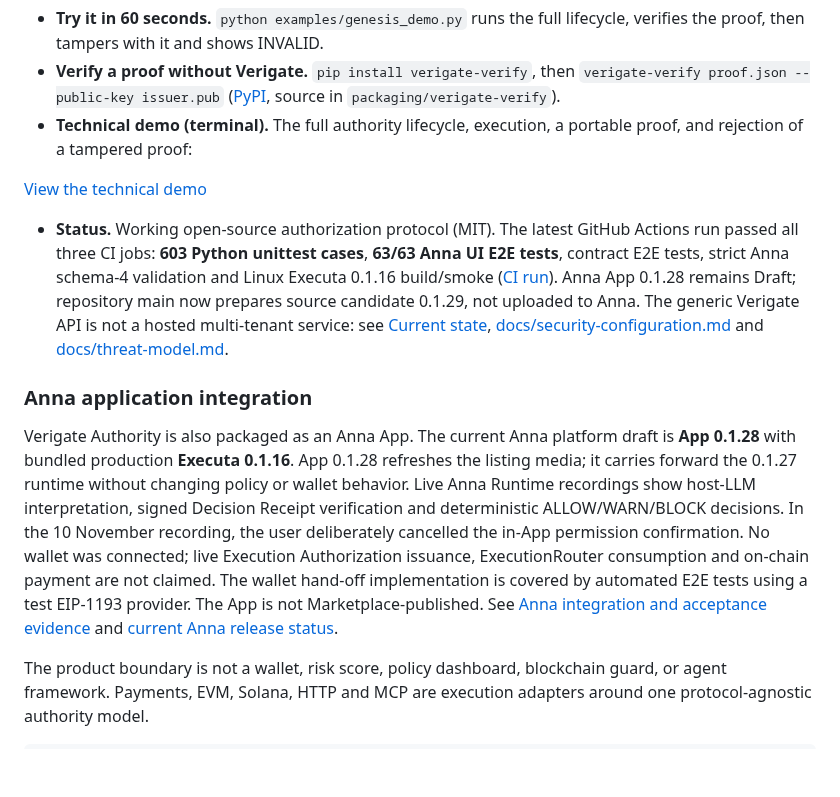
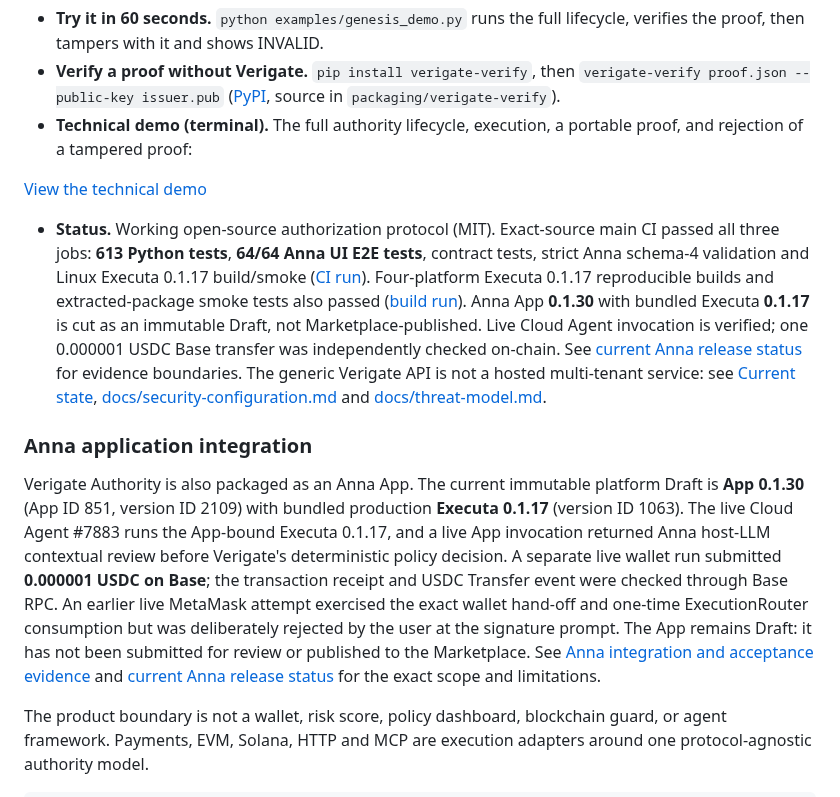
Before and after one commit to rudimentall1/verigate, a Markdown page: README.md, the part around the change. Drawn GitHub-style; blank space fills up the shorter version.

Commit message:
docs: sync README with current Anna release evidence

```diff
--- a/README.md
+++ b/README.md
@@ -30,11 +30,11 @@ AI agents can propose consequential actions. Verigate decides whether the agent
 
 [View the technical demo](docs/media/verigate-demo.mp4)
 
-- **Status.** Working open-source authorization protocol (MIT). The latest GitHub Actions run passed all three CI jobs: **603 Python unittest cases**, **63/63 Anna UI E2E tests**, contract E2E tests, strict Anna schema-4 validation and Linux Executa 0.1.16 build/smoke ([CI run](https://github.com/rudimentall1/verigate/actions/runs/42786256350)). Anna App 0.1.28 remains Draft; repository main now prepares source candidate 0.1.29, not uploaded to Anna. The generic Verigate API is not a hosted multi-tenant service: see [Current state](#current-state), [docs/security-configuration.md](docs/security-configuration.md) and [docs/threat-model.md](docs/threat-model.md).
+- **Status.** Working open-source authorization protocol (MIT). Exact-source main CI passed all three jobs: **613 Python tests**, **64/64 Anna UI E2E tests**, contract tests, strict Anna schema-4 validation and Linux Executa 0.1.17 build/smoke ([CI run](https://github.com/actions/runs/42874904974)). Four-platform Executa 0.1.17 reproducible builds and extracted-package smoke tests also passed ([build run](https://github.com/actions/runs/42959224224)). Anna App **0.1.30** with bundled Executa **0.1.17** is cut as an immutable Draft, not Marketplace-published. Live Cloud Agent invocation is verified; one 0.000001 USDC Base transfer was independently checked on-chain. See [current Anna release status](anna/docs/RELEASE-STATUS.md) for evidence boundaries. The generic Verigate API is not a hosted multi-tenant service: see [Current state](#current-state), [docs/security-configuration.md](docs/security-configuration.md) and [docs/threat-model.md](docs/threat-model.md).
 
 ### Anna application integration
 
-Verigate Authority is also packaged as an Anna App. The current Anna platform draft is **App 0.1.28** with bundled production **Executa 0.1.16**. App 0.1.28 refreshes the listing media; it carries forward the 0.1.27 runtime without changing policy or wallet behavior. Live Anna Runtime recordings show host-LLM interpretation, signed Decision Receipt verification and deterministic ALLOW/WARN/BLOCK decisions. In the 10 November recording, the user deliberately cancelled the in-App permission confirmation. No wallet was connected; live Execution Authorization issuance, ExecutionRouter consumption and on-chain payment are not claimed. The wallet hand-off implementation is covered by automated E2E tests using a test EIP-1193 provider. The App is not Marketplace-published. See [Anna integration and acceptance evidence](anna/README.md) and [current Anna release status](anna/docs/RELEASE-STATUS.md).
+Verigate Authority is also packaged as an Anna App. The current immutable platform Draft is **App 0.1.30** (App ID 851, version ID 2109) with bundled production **Executa 0.1.17** (version ID 1063). The live Cloud Agent #7883 runs the App-bound Executa 0.1.17, and a live App invocation returned Anna host-LLM contextual review before Verigate's deterministic policy decision. A separate live wallet run submitted **0.000001 USDC on Base**; the transaction receipt and USDC Transfer event were checked through Base RPC. An earlier live MetaMask attempt exercised the exact wallet hand-off and one-time ExecutionRouter consumption but was deliberately rejected by the user at the signature prompt. The App remains Draft: it has not been submitted for review or published to the Marketplace. See [Anna integration and acceptance evidence](anna/README.md) and [current Anna release status](anna/docs/RELEASE-STATUS.md) for the exact scope and limitations.
 
 The product boundary is not a wallet, risk score, policy dashboard, blockchain guard, or agent framework. Payments, EVM, Solana, HTTP and MCP are execution adapters around one protocol-agnostic authority model.
 
```
